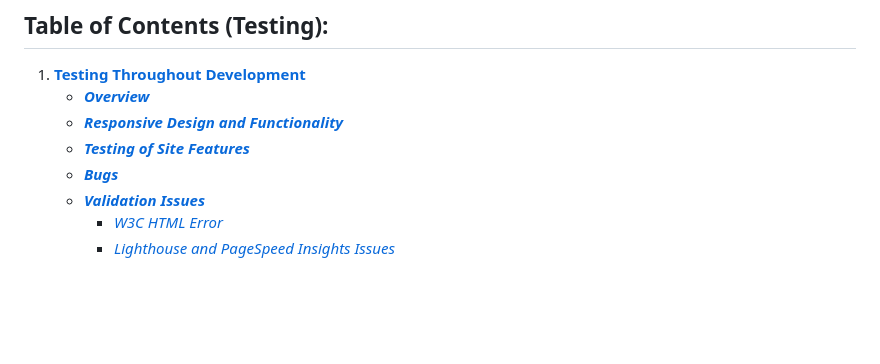
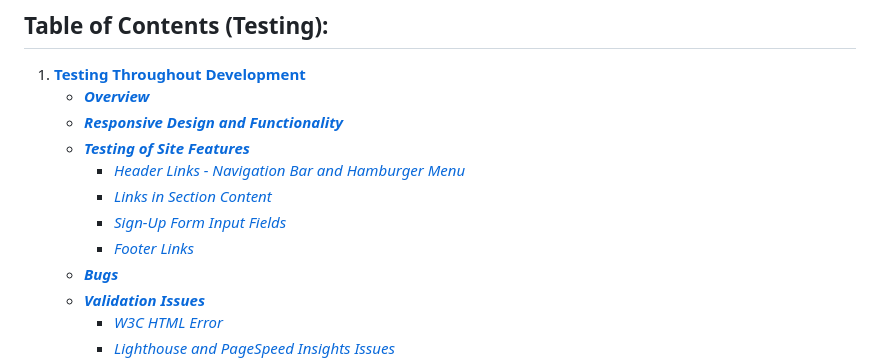
Before and after one commit to emmacadavra/ci-portfolio1-spc, a Markdown page: TESTING.md, the part around the change printed below. GitHub-like rendering; blank space fills up the shorter version.

```diff
--- a/TESTING.md
+++ b/TESTING.md
@@ -5,6 +5,10 @@
     * [***Overview***](#overview)
     * [***Responsive Design and Functionality***](#responsive-design-and-functionality)
     * [***Testing of Site Features***](#testing-of-site-features)
+        * [*Header Links - Navigation Bar and Hamburger Menu*](#header-links---navigation-bar-and-hamburger-menu)
+        * [*Links in Section Content*](#links-in-section-content)
+        * [*Sign-Up Form Input Fields*](#sign-up-form-input-fields)
+        * [*Footer Links*](#footer-links)
     * [***Bugs***](#bugs)
     * [***Validation Issues***](#validation-issues)
         * [*W3C HTML Error*](#w3c-html-error)
```
Also changed, not shown: other parts of TESTING.md (+19 -1 lines), docs/images/hamburger-menu-iphone11.PNG (added), docs/images/hamburger-menu-safari-768px.png (added).
